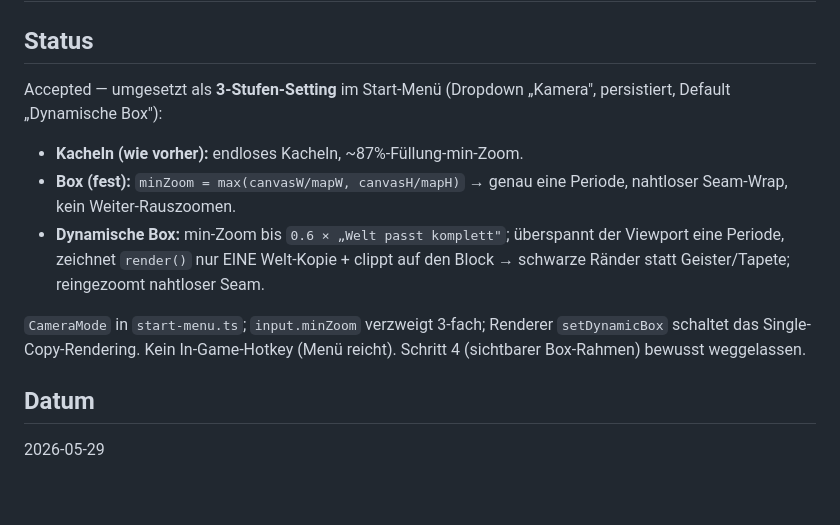
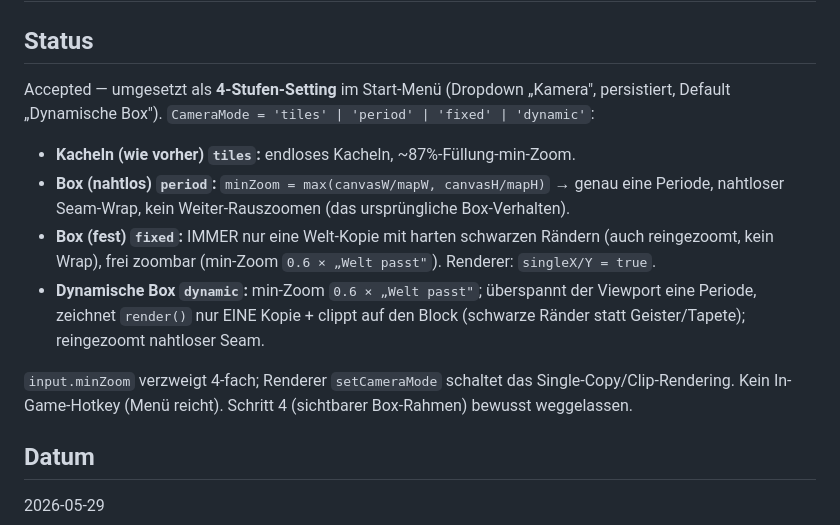
Before and after one commit to JonathanDrr8/territorial-loop, a Markdown page: docs/decisions/0011-kamera-box-kein-tiling.md, the part around the change. Rendered like a GitHub page; blank space fills up the shorter version.

Commit message:
docs: ADR-0011 + CLAUDE.md auf 4 Kamera-Stufen
Co-Authored-By: Claude Opus 4.8 (1M context) <noreply@anthropic.com>

```diff
--- a/docs/decisions/0011-kamera-box-kein-tiling.md
+++ b/docs/decisions/0011-kamera-box-kein-tiling.md
@@ -2,19 +2,20 @@
 
 ## Status
 
-Accepted — umgesetzt als **3-Stufen-Setting** im Start-Menü (Dropdown „Kamera", persistiert,
-Default „Dynamische Box"):
+Accepted — umgesetzt als **4-Stufen-Setting** im Start-Menü (Dropdown „Kamera", persistiert,
+Default „Dynamische Box"). `CameraMode = 'tiles' | 'period' | 'fixed' | 'dynamic'`:
 
-- **Kacheln (wie vorher):** endloses Kacheln, ~87%-Füllung-min-Zoom.
-- **Box (fest):** `minZoom = max(canvasW/mapW, canvasH/mapH)` → genau eine Periode, nahtloser
-  Seam-Wrap, kein Weiter-Rauszoomen.
-- **Dynamische Box:** min-Zoom bis `0.6 × „Welt passt komplett"`; überspannt der Viewport eine
-  Periode, zeichnet `render()` nur EINE Welt-Kopie + clippt auf den Block → schwarze Ränder
-  statt Geister/Tapete; reingezoomt nahtloser Seam.
+- **Kacheln (wie vorher) `tiles`:** endloses Kacheln, ~87%-Füllung-min-Zoom.
+- **Box (nahtlos) `period`:** `minZoom = max(canvasW/mapW, canvasH/mapH)` → genau eine Periode,
+  nahtloser Seam-Wrap, kein Weiter-Rauszoomen (das ursprüngliche Box-Verhalten).
+- **Box (fest) `fixed`:** IMMER nur eine Welt-Kopie mit harten schwarzen Rändern (auch reingezoomt,
+  kein Wrap), frei zoombar (min-Zoom `0.6 × „Welt passt"`). Renderer: `singleX/Y = true`.
+- **Dynamische Box `dynamic`:** min-Zoom `0.6 × „Welt passt"`; überspannt der Viewport eine Periode,
+  zeichnet `render()` nur EINE Kopie + clippt auf den Block (schwarze Ränder statt Geister/Tapete);
+  reingezoomt nahtloser Seam.
 
-`CameraMode` in `start-menu.ts`; `input.minZoom` verzweigt 3-fach; Renderer `setDynamicBox`
-schaltet das Single-Copy-Rendering. Kein In-Game-Hotkey (Menü reicht). Schritt 4 (sichtbarer
-Box-Rahmen) bewusst weggelassen.
+`input.minZoom` verzweigt 4-fach; Renderer `setCameraMode` schaltet das Single-Copy/Clip-Rendering.
+Kein In-Game-Hotkey (Menü reicht). Schritt 4 (sichtbarer Box-Rahmen) bewusst weggelassen.
 
 ## Datum
 
```
